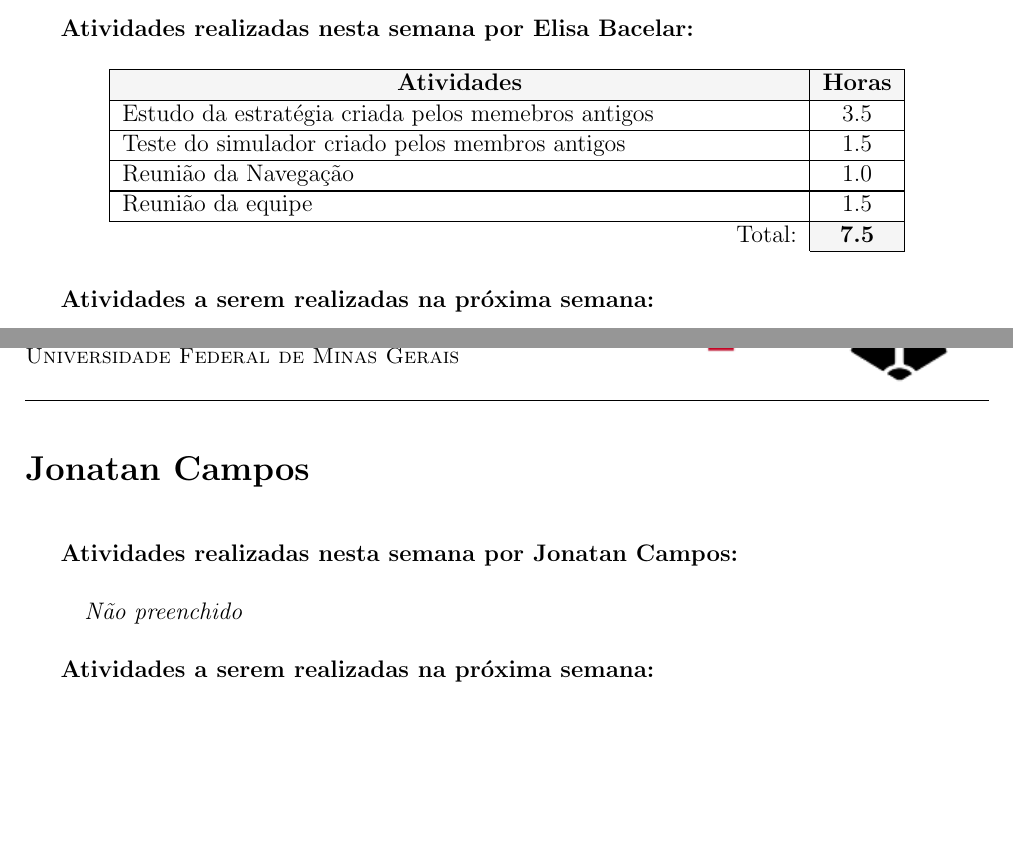
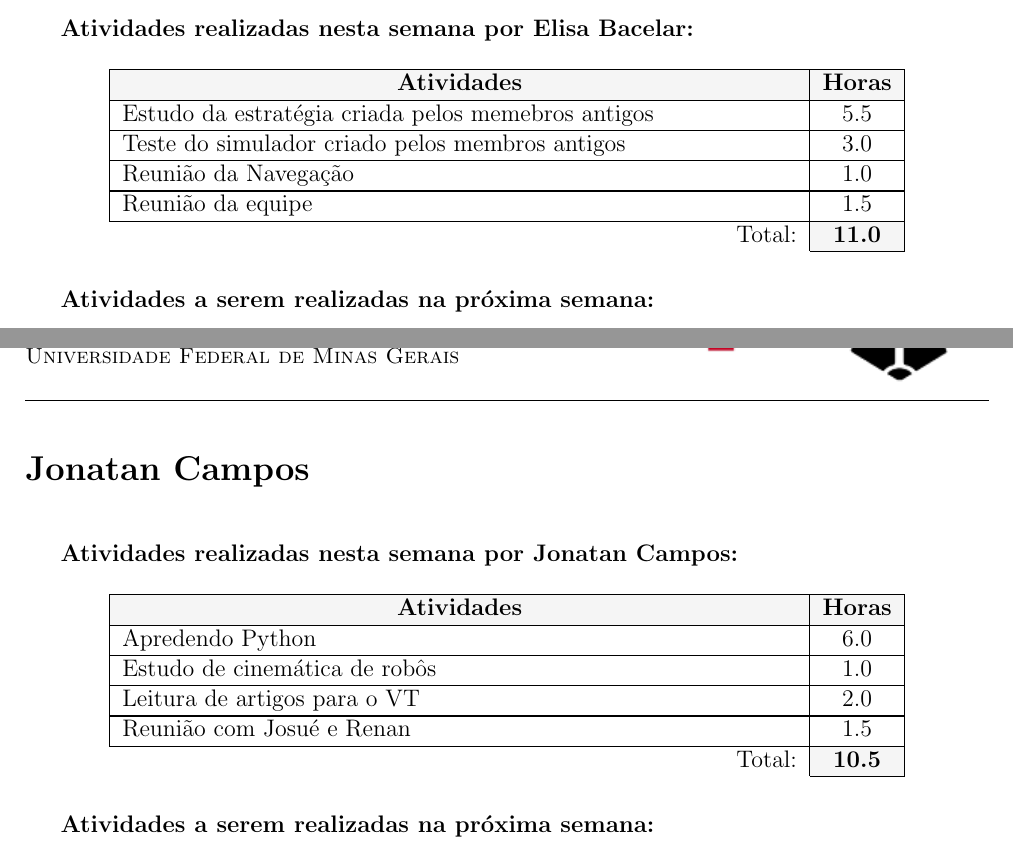
Before and after one commit to UFMG-Autobotz/autobot, a LaTeX document (report/timesheet.tex, which reads report/dados/membros.tex): two parts of pages 5 and 6 of 13, joined at a grey line, cut so that both start at the same text, the shorter picture padded with empty space. The pictures show the PDF file timesheet/timesheet_38.pdf that the author committed with the source.

Commit message:
bot_update

```diff
--- a/report/dados/membros.tex
+++ b/report/dados/membros.tex
@@ -30,5 +30,4 @@
 
 \begin{membro}
 \nome{Elisa Bacelar}
-\tarefas{\hline Estudo da estratégia criada pelos memebros antigos & 3.5 \\
-\hline Teste do simulador criado pelos membros antigos & 1.5 \\
+\tarefas{\hline Estudo da estratégia criada pelos memebros antigos & 5.5 \\
@@ -40,3 +40,7 @@
 
 \begin{membro}
 \nome{Jonatan Campos}
+\tarefas{\hline Apredendo Python & 6.0 \\
+\hline Estudo de cinemática de robôs & 1.0 \\
+\hline Leitura de artigos para o VT & 2.0 \\
+\hline Reunião com Josué e Renan & 1.5 \\}{10.5}
```
Also changed, not shown: timesheet/timesheet_38.yaml (+2 -0 lines), timesheet/timesheet_38.pdf, report/dados/membros.tex (4 more changed lines).
